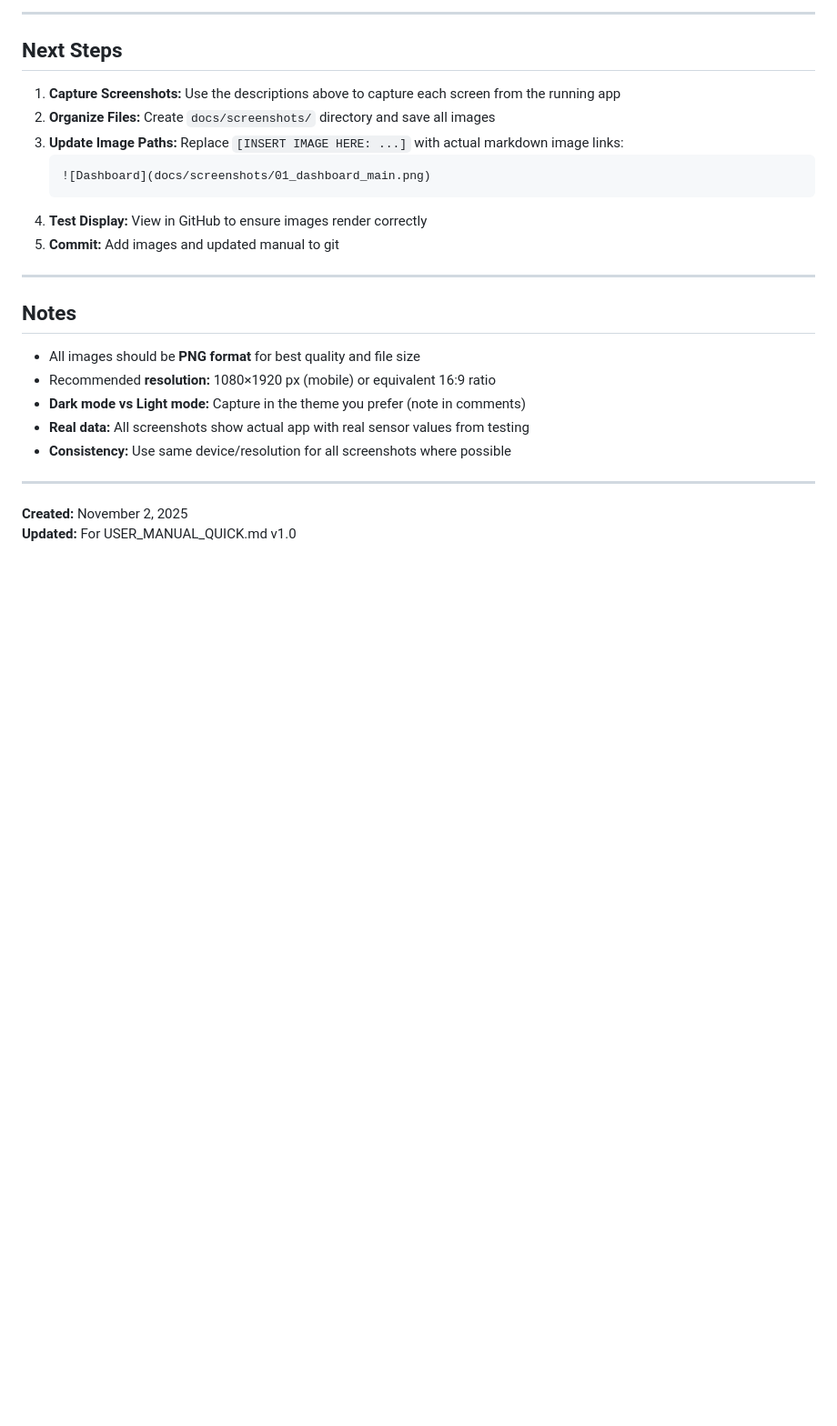
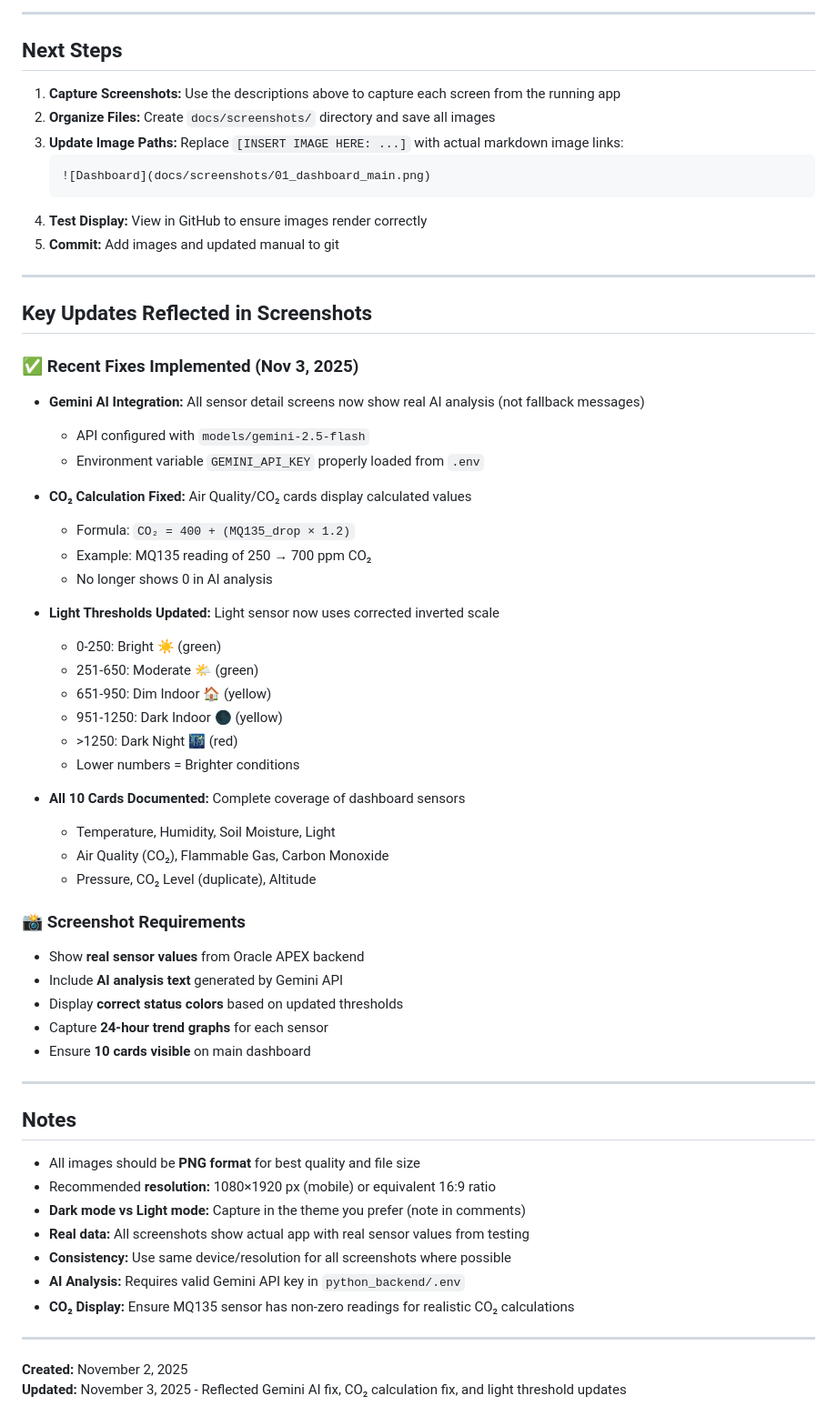
Before and after one commit to Ismail-deb/sturdy-giggle, a Markdown page: SCREENSHOT_GUIDE.md, the part around one of its changes. Shown at 91% size. Drawn GitHub-style; blank space fills up the shorter version.

```diff
--- a/SCREENSHOT_GUIDE.md
+++ b/SCREENSHOT_GUIDE.md
@@ -434,6 +479,40 @@ docs/
 
 ---
 
+## Key Updates Reflected in Screenshots
+
+### ✅ Recent Fixes Implemented (Nov 3, 2025)
+- **Gemini AI Integration:** All sensor detail screens now show real AI analysis (not fallback messages)
+  - API configured with `models/gemini-2.5-flash`
+  - Environment variable `GEMINI_API_KEY` properly loaded from `.env`
+
+- **CO₂ Calculation Fixed:** Air Quality/CO₂ cards display calculated values
+  - Formula: `CO₂ = 400 + (MQ135_drop × 1.2)`
+  - Example: MQ135 reading of 250 → 700 ppm CO₂
+  - No longer shows 0 in AI analysis
+
+- **Light Thresholds Updated:** Light sensor now uses corrected inverted scale
+  - 0-250: Bright ☀️ (green)
+  - 251-650: Moderate 🌤️ (green)
+  - 651-950: Dim Indoor 🏠 (yellow)
+  - 951-1250: Dark Indoor 🌑 (yellow)
+  - \>1250: Dark Night 🌃 (red)
+  - Lower numbers = Brighter conditions
+
+- **All 10 Cards Documented:** Complete coverage of dashboard sensors
+  - Temperature, Humidity, Soil Moisture, Light
+  - Air Quality (CO₂), Flammable Gas, Carbon Monoxide
+  - Pressure, CO₂ Level (duplicate), Altitude
+
+### 📸 Screenshot Requirements
+- Show **real sensor values** from Oracle APEX backend
+- Include **AI analysis text** generated by Gemini API
+- Display **correct status colors** based on updated thresholds
+- Capture **24-hour trend graphs** for each sensor
+- Ensure **10 cards visible** on main dashboard
+
+---
+
 ## Notes
 
 - All images should be **PNG format** for best quality and file size
@@ -441,8 +520,10 @@ docs/
 - **Dark mode vs Light mode:** Capture in the theme you prefer (note in comments)
 - **Real data:** All screenshots show actual app with real sensor values from testing
 - **Consistency:** Use same device/resolution for all screenshots where possible
+- **AI Analysis:** Requires valid Gemini API key in `python_backend/.env`
+- **CO₂ Display:** Ensure MQ135 sensor has non-zero readings for realistic CO₂ calculations
 
 ---
 
 **Created:** November 2, 2025
-**Updated:** For USER_MANUAL_QUICK.md v1.0
+**Updated:** November 3, 2025 - Reflected Gemini AI fix, CO₂ calculation fix, and light threshold updates
```
Also changed, not shown: other parts of SCREENSHOT_GUIDE.md (+120 -75 lines).
